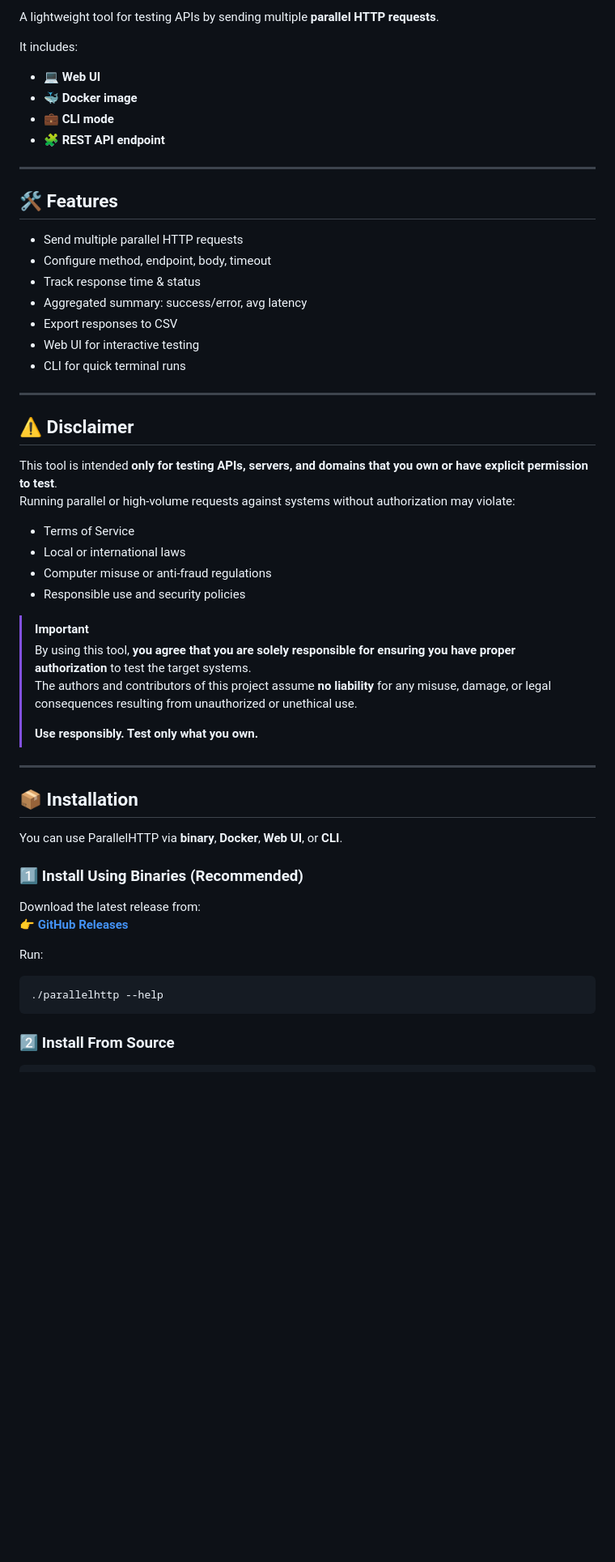
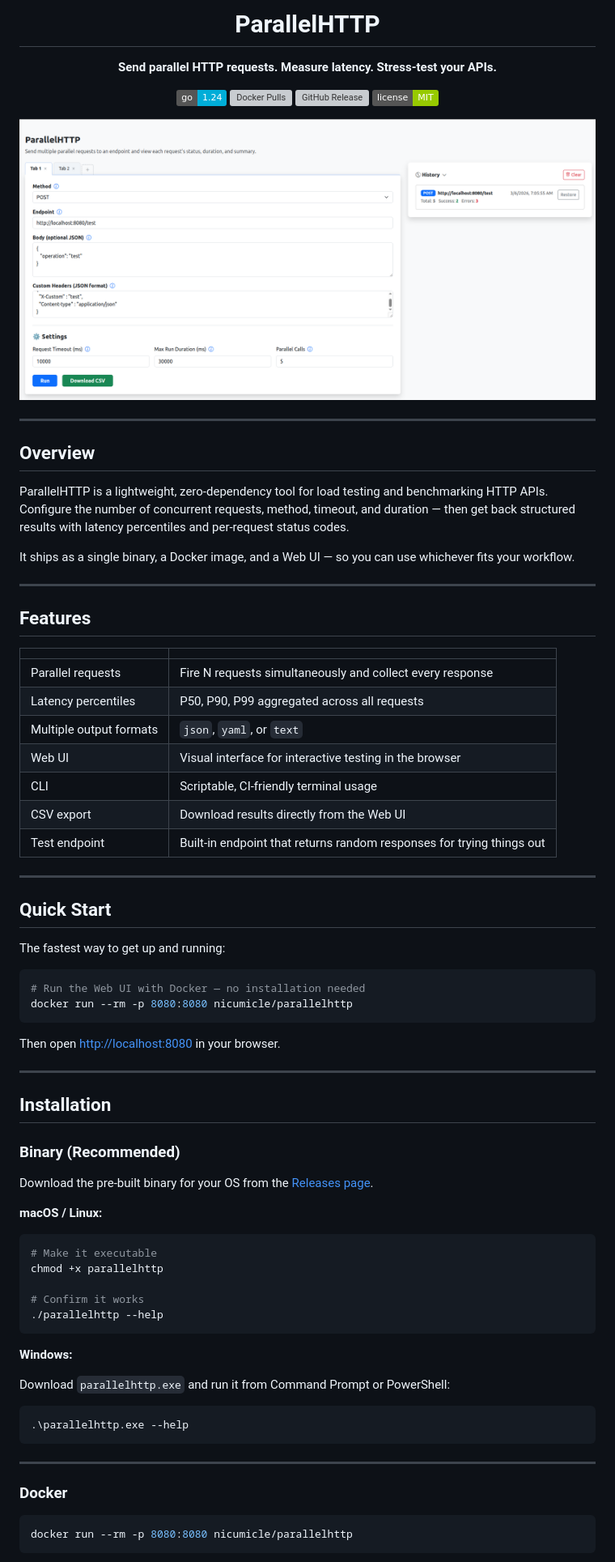
Before and after one commit to nicumicle/parallelhttp, a Markdown page: README.md, the part around the change printed below. Shown: that part at 81% size. GitHub-like rendering; pictures changed too: screenshot.png; badges without logos; blank space fills up the shorter version; grey boxes are pictures that could not be loaded.

````diff
--- a/README.md
+++ b/README.md
@@ -2,58 +2,81 @@
 
-A lightweight tool for testing APIs by sending multiple **parallel HTTP requests**.
+# ParallelHTTP
 
-It includes:
+**Send parallel HTTP requests. Measure latency. Stress-test your APIs.**
 
-- 💻 **Web UI**
-- 🐳 **Docker image**
-- 💼 **CLI mode**
-- 🧩 **REST API endpoint**
+[![Go Version](https://img.shields.io/badge/go-1.24-00ADD8?logo=go&logoColor=white)](https://go.dev)
+[![Docker Pulls](https://img.shields.io/docker/pulls/nicumicle/parallelhttp)](https://hub.docker.com/r/nicumicle/parallelhttp)
+[![GitHub Release](https://img.shields.io/github/v/release/nicumicle/parallelhttp)](https://github.com/nicumicle/parallelhttp/releases)
+[![License: MIT](https://img.shields.io/badge/license-MIT-green)](./LICENSE)
+
+![Screenshot](./screenshot.png)
+
+</div>
 
 ---
 
-## 🛠 Features
+## Overview
 
-- Send multiple parallel HTTP requests
-- Configure method, endpoint, body, timeout
-- Track response time & status
-- Aggregated summary: success/error, avg latency
-- Export responses to CSV
-- Web UI for interactive testing
-- CLI for quick terminal runs
+ParallelHTTP is a lightweight, zero-dependency tool for load testing and benchmarking HTTP APIs. Configure the number of concurrent requests, method, timeout, and duration — then get back structured results with latency percentiles and per-request status codes.
+
+It ships as a single binary, a Docker image, and a Web UI — so you can use whichever fits your workflow.
 
 ---
 
-## ⚠️ Disclaimer
+## Features
 
-This tool is intended **only for testing APIs, servers, and domains that you own or have explicit permission to test**.
-Running parallel or high-volume requests against systems without authorization may violate:
-
-- Terms of Service
-- Local or international laws
-- Computer misuse or anti-fraud regulations
-- Responsible use and security policies
-
-> [!IMPORTANT]
-> By using this tool, **you agree that you are solely responsible for ensuring you have proper authorization** to test the target systems.
-> The authors and contributors of this project assume **no liability** for any misuse, damage, or legal consequences resulting from unauthorized or unethical use.
->
-> **Use responsibly. Test only what you own.**
+| | |
+|---|---|
+| Parallel requests | Fire N requests simultaneously and collect every response |
+| Latency percentiles | P50, P90, P99 aggregated across all requests |
+| Multiple output formats | `json`, `yaml`, or `text` |
+| Web UI | Visual interface for interactive testing in the browser |
+| CLI | Scriptable, CI-friendly terminal usage |
+| CSV export | Download results directly from the Web UI |
+| Test endpoint | Built-in endpoint that returns random responses for trying things out |
 
 ---
 
-## 📦 Installation
+## Quick Start
 
-You can use ParallelHTTP via **binary**, **Docker**, **Web UI**, or **CLI**.
-
-### 1️⃣ Install Using Binaries (Recommended)
-
-Download the latest release from:
-👉 [**GitHub Releases**](https://github.com/nicumicle/parallelhttp/releases)
-
-Run:
+The fastest way to get up and running:
 
 ```bash
+# Run the Web UI with Docker — no installation needed
+docker run --rm -p 8080:8080 nicumicle/parallelhttp
+```
+
+Then open [http://localhost:8080](http://localhost:8080) in your browser.
+
+---
+
+## Installation
+
+### Binary (Recommended)
+
+Download the pre-built binary for your OS from the [Releases page](https://github.com/nicumicle/parallelhttp/releases).
+
+**macOS / Linux:**
+```bash
+# Make it executable
+chmod +x parallelhttp
+
+# Confirm it works
 ./parallelhttp --help
 ```
 
-### 2️⃣ Install From Source
+**Windows:**
+
+Download `parallelhttp.exe` and run it from Command Prompt or PowerShell:
+```powershell
+.\parallelhttp.exe --help
+```
+
+---
+
+### Docker
+
+```bash
+docker run --rm -p 8080:8080 nicumicle/parallelhttp
+```
+
````
Also changed, not shown: other parts of README.md (+83 -119 lines), screenshot-2.png.
